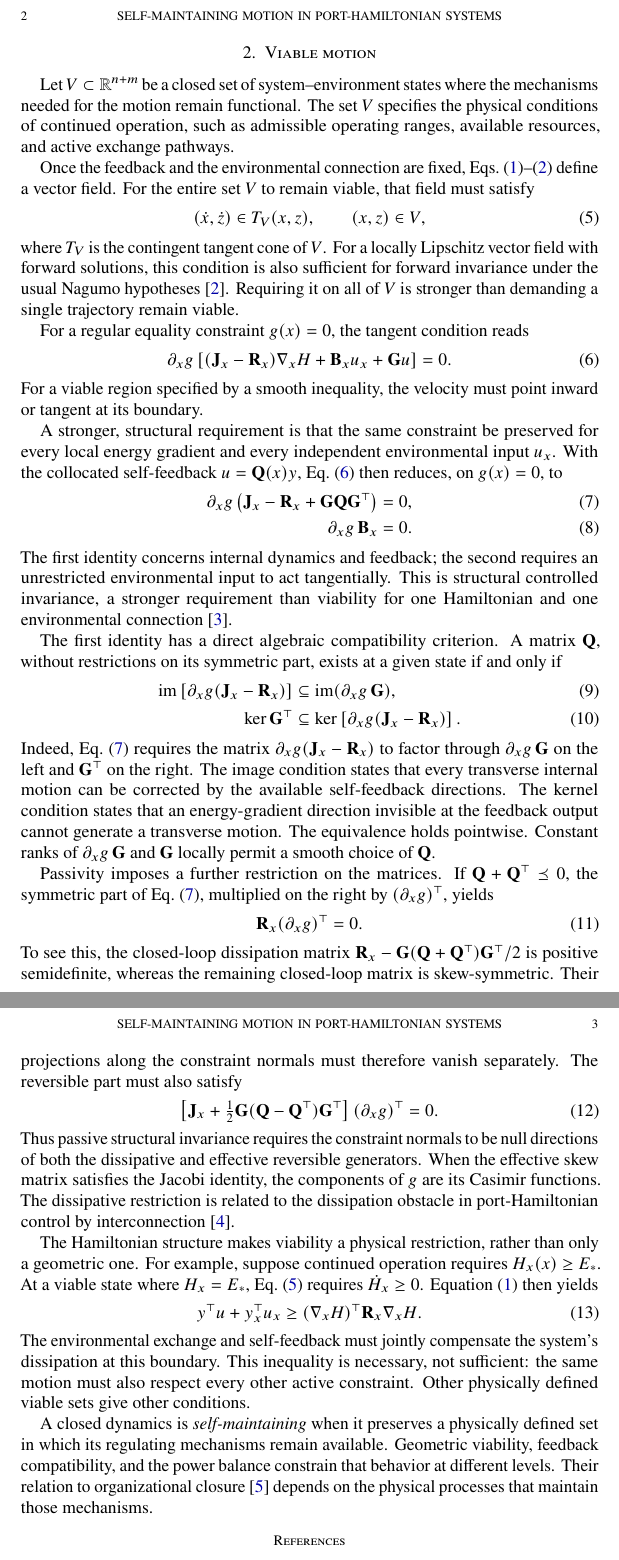
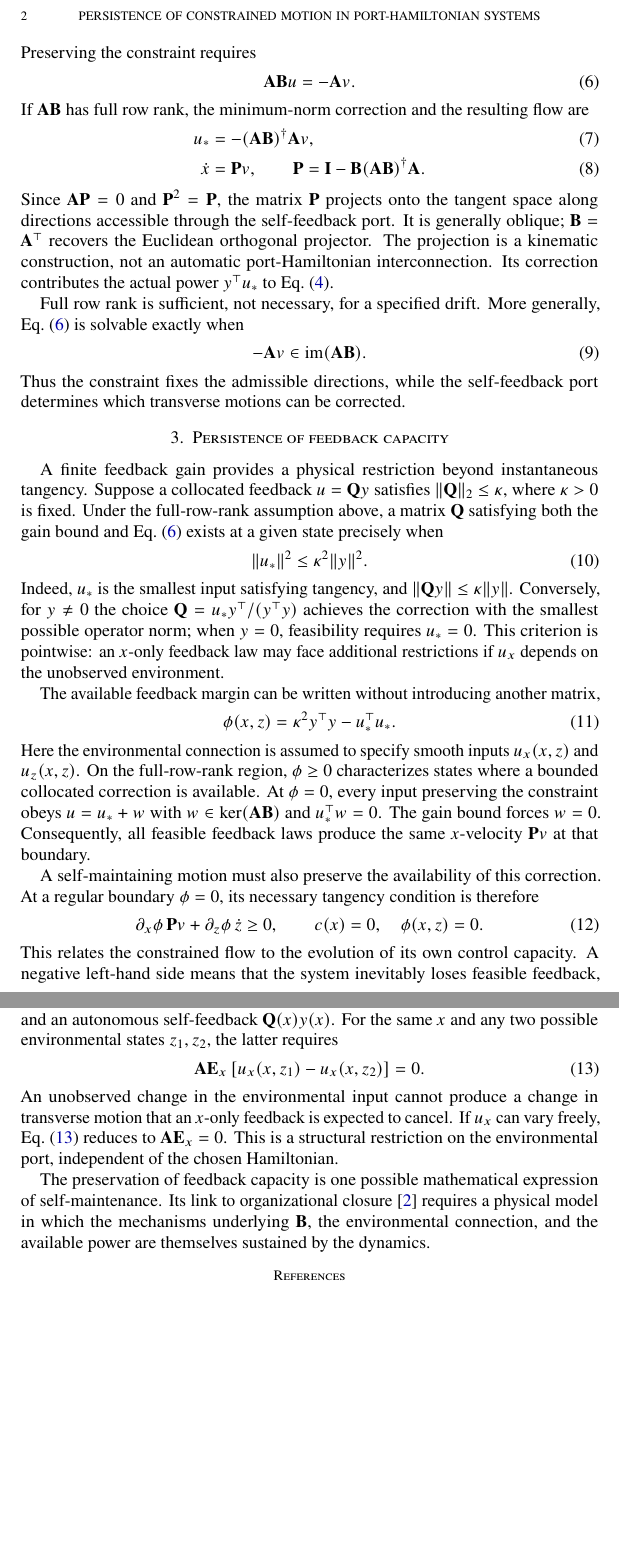
Before and after one commit to llui2/pH, a LaTeX paper (draft/main.tex): two parts of pages 2 and 3 of 3, joined at a grey line, cut so that both start at the same text, the shorter picture padded with empty space. Compiled offline with pdfLaTeX.

Commit message:
Derive physically constrained projector and feedback-capacity persistence

```diff
--- a/draft/main.tex
+++ b/draft/main.tex
@@ -12,7 +12,7 @@
 
 \begin{document}
 
-\title{Self-maintaining motion in port-Hamiltonian systems}
+\title{Persistence of constrained motion in port-Hamiltonian systems}
 \maketitle
 
 \section{System and environment}
@@ -97,8 +80,3 @@ connection or another explicitly represented source.
 
-\section{Viable motion}
+\section{Constrained flow}
 
-Let $V\subset\mathbb R^{n+m}$ be a closed set of
-system--environment states where the mechanisms needed for the
-motion remain functional. The set $V$ specifies the physical
-conditions of continued operation, such as admissible operating
-ranges, available resources, and active exchange pathways.
@@ -105,39 +91,84 @@ ranges, available resources, and active exchange pathways.
+Preserving the constraint requires
+\begin{equation}
+\mathbf A\mathbf B u=-\mathbf A v.
+\label{eq:tangency}
+\end{equation}
+If $\mathbf A\mathbf B$ has full row rank, the minimum-norm
+correction and the resulting flow are
+\begin{align}
+u_*&=-(\mathbf A\mathbf B)^\dagger\mathbf A v,
+\label{eq:correction}\\
+\dot x&=\mathbf P v,\qquad
+\mathbf P=\mathbf I-\mathbf B(\mathbf A\mathbf B)^\dagger\mathbf A.
+\label{eq:projector}
+\end{align}
+Since $\mathbf A\mathbf P=0$ and $\mathbf P^2=\mathbf P$,
+the matrix $\mathbf P$ projects onto the tangent space
+along directions accessible through the self-feedback port.
+It is generally oblique; $\mathbf B=\mathbf A^\top$
+recovers the Euclidean orthogonal projector. The projection
+is a kinematic construction, not an automatic port-Hamiltonian
+interconnection. Its correction contributes the actual power
+$y^\top u_*$ to Eq.~\eqref{eq:power}.
 
-Once the feedback and the environmental connection are fixed,
-Eqs.~\eqref{eq:x}--\eqref{eq:z} define a vector field.
-For the entire set $V$ to remain viable, that field must satisfy
+Full row rank is sufficient, not necessary, for a specified
+drift. More generally, Eq.~\eqref{eq:tangency} is solvable
+exactly when
 \begin{equation}
-(\dot x,\dot z)\in T_V(x,z),
-\qquad (x,z)\in V,
-\label{eq:viability}
+-\mathbf A v\in\operatorname{im}(\mathbf A\mathbf B).
+\label{eq:image}
 \end{equation}
-where $T_V$ is the contingent tangent cone of $V$.
-For a locally Lipschitz vector field with forward solutions,
-this condition is also sufficient for forward invariance
-under the usual Nagumo hypotheses \cite{aubin2009}.
-Requiring it on all of $V$ is stronger than demanding a single
-trajectory remain viable.
+Thus the constraint fixes the admissible directions, while
+the self-feedback port determines which transverse motions
+can be corrected.
 
-For a regular equality constraint $g(x)=0$, the tangent
-condition reads
+\section{Persistence of feedback capacity}
+
+A finite feedback gain provides a physical restriction
+beyond instantaneous tangency. Suppose a collocated
+feedback $u=\mathbf Qy$ satisfies
+$\|\mathbf Q\|_2\le\kappa$, where $\kappa>0$ is fixed.
+Under the full-row-rank assumption above, a matrix
+$\mathbf Q$ satisfying both the gain bound and
+Eq.~\eqref{eq:tangency} exists at a given state precisely when
 \begin{equation}
-\partial_x g\left[
-(\mathbf J_x-\mathbf R_x)\nabla_x H
-+\mathbf B_xu_x+\mathbf G u
-\right]=0.
-\label{eq:constraint}
+\|u_*\|^2\le\kappa^2\|y\|^2.
+\label{eq:gain}
 \end{equation}
-For a viable region specified by a smooth inequality,
-the velocity must point inward or tangent at its boundary.
+Indeed, $u_*$ is the smallest input satisfying tangency,
+and $\|\mathbf Qy\|\le\kappa\|y\|$.
+Conversely, for $y\ne0$ the choice
+$\mathbf Q=u_*y^\top/(y^\top y)$ achieves the correction
+with the smallest possible operator norm; when $y=0$,
+feasibility requires $u_*=0$. This criterion is
+pointwise: an $x$-only feedback law may face additional
+restrictions if $u_x$ depends on the unobserved environment.
 
-A stronger, structural requirement is that the same constraint
-be preserved for every local energy gradient and every
-independent environmental input $u_x$. With the collocated
-self-feedback $u=\mathbf Q(x)y$, Eq.~\eqref{eq:constraint}
-then reduces, on $g(x)=0$, to
-\begin{align}
-\partial_x g\left(
-\mathbf J_x-\mathbf R_x+\mathbf G\mathbf Q\mathbf G^\top
-\right)&=0,
-\label{eq:structural}\\
-\partial_x g\,\mathbf B_x&=0.
+The available feedback margin can be written without
+introducing another matrix,
+\begin{equation}
+\phi(x,z)=\kappa^2 y^\top y-u_*^\top u_*.
+\label{eq:margin}
+\end{equation}
+Here the environmental connection is assumed to specify
+smooth inputs $u_x(x,z)$ and $u_z(x,z)$.
+On the full-row-rank region, $\phi\ge0$ characterizes
+states where a bounded collocated correction is available.
+At $\phi=0$, every input preserving the constraint obeys
+$u=u_*+w$ with $w\in\ker(\mathbf A\mathbf B)$ and
+$u_*^\top w=0$. The gain bound forces $w=0$.
+Consequently, all feasible feedback laws produce the
+same $x$-velocity $\mathbf P v$ at that boundary.
+
+A self-maintaining motion must also preserve the
+availability of this correction. At a regular boundary
+$\phi=0$, its necessary tangency condition is therefore
+\begin{equation}
+\partial_x\phi\,\mathbf P v
++\partial_z\phi\,\dot z\ge0,
+\qquad c(x)=0,\quad\phi(x,z)=0.
+\label{eq:persistence}
+\end{equation}
+This relates the constrained flow to the evolution of its
+own control capacity. A negative left-hand side means
+that the system inevitably loses feasible feedback,
@@ -144,93 +182,26 @@ then reduces, on $g(x)=0$, to
+There is also a distinction between a correction chosen
+from the full state $(x,z)$ and an autonomous self-feedback
+$\mathbf Q(x)y(x)$. For the same $x$ and any two possible
+environmental states $z_1,z_2$, the latter requires
+\begin{equation}
+\mathbf A\mathbf E_x
+\left[u_x(x,z_1)-u_x(x,z_2)\right]=0.
 \label{eq:environment}
-\end{align}
-The first identity concerns internal dynamics and feedback;
-the second requires an unrestricted environmental input to
-act tangentially. This is structural controlled invariance,
-a stronger requirement than viability for one Hamiltonian
-and one environmental connection \cite{vanderschaft1985}.
+\end{equation}
+An unobserved change in the environmental input cannot
+produce a change in transverse motion that an $x$-only
+feedback is expected to cancel. If $u_x$ can vary freely,
+Eq.~\eqref{eq:environment} reduces to
+$\mathbf A\mathbf E_x=0$. This is a structural restriction
+on the environmental port, independent of the chosen
+Hamiltonian.
 
-The first identity has a direct algebraic compatibility
-criterion. A matrix $\mathbf Q$, without restrictions on
-its symmetric part, exists at a given state if and only if
-\begin{align}
-\operatorname{im}\left[
-\partial_x g(\mathbf J_x-\mathbf R_x)
-\right]
-&\subseteq \operatorname{im}(\partial_x g\,\mathbf G),
-\label{eq:actuation}\\
-\ker\mathbf G^\top
-&\subseteq
-\ker\left[\partial_x g(\mathbf J_x-\mathbf R_x)\right].
-\label{eq:observation}
-\end{align}
-Indeed, Eq.~\eqref{eq:structural} requires the matrix
-$\partial_x g(\mathbf J_x-\mathbf R_x)$ to factor through
-$\partial_x g\,\mathbf G$ on the left and $\mathbf G^\top$
-on the right. The image condition states that every
-transverse internal motion can be corrected by the
-available self-feedback directions. The kernel condition
-states that an energy-gradient direction invisible at the
-feedback output cannot generate a transverse motion.
-The equivalence holds pointwise. Constant ranks of
-$\partial_x g\,\mathbf G$ and $\mathbf G$ locally permit
-a smooth choice of $\mathbf Q$.
-
-Passivity imposes a further restriction on the matrices.
-If $\mathbf Q+\mathbf Q^\top\preceq0$, the symmetric part
-of Eq.~\eqref{eq:structural}, multiplied on the right by
-$(\partial_x g)^\top$, yields
-\begin{equation}
-\mathbf R_x(\partial_x g)^\top=0.
-\label{eq:dissipation}
-\end{equation}
-To see this, the closed-loop dissipation matrix
-$\mathbf R_x-\mathbf G(\mathbf Q+\mathbf Q^\top)
-\mathbf G^\top/2$ is positive semidefinite, whereas
-the remaining closed-loop matrix is skew-symmetric.
-Their projections along the constraint normals must
-therefore vanish separately. The reversible part must
-also satisfy
-\begin{equation}
-\left[
-\mathbf J_x+
-\tfrac12\mathbf G(\mathbf Q-\mathbf Q^\top)\mathbf G^\top
-\right](\partial_x g)^\top=0.
-\label{eq:reversible}
-\end{equation}
-Thus passive structural invariance requires the constraint
-normals to be null directions of both the dissipative and
-effective reversible generators. When the effective
-skew matrix satisfies the Jacobi identity, the
-components of $g$ are its Casimir functions.
-The dissipative restriction is related to the
-dissipation obstacle in port-Hamiltonian
-control by interconnection \cite{zhang2015}.
-
-
-The Hamiltonian structure makes viability a physical
-restriction, rather than only a geometric one. For example,
-suppose continued operation requires $H_x(x)\ge E_*$.
-At a viable state where $H_x=E_*$, Eq.~\eqref{eq:viability}
-requires $\dot H_x\ge0$. Equation~\eqref{eq:x} then yields
-\begin{equation}
-y^\top u+y_x^\top u_x
-\ge
-(\nabla_x H)^\top\mathbf R_x\nabla_x H.
-\label{eq:energetic}
-\end{equation}
-The environmental exchange and self-feedback must jointly
-compensate the system's dissipation at this boundary.
-This inequality is necessary, not sufficient: the
-same motion must also respect every other active constraint.
-Other physically defined viable sets give other conditions.
-
-A closed dynamics is \emph{self-maintaining} when it
-preserves a physically defined set in which its regulating
-mechanisms remain available. Geometric viability,
-feedback compatibility, and the power balance constrain
-that behavior at different levels. Their relation to
-organizational closure \cite{montevil2015} depends on
-the physical processes that maintain those mechanisms.
+The preservation of feedback capacity is one possible
+mathematical expression of self-maintenance. Its link to
+organizational closure \cite{montevil2015} requires a
+physical model in which the mechanisms underlying
+$\mathbf B$, the environmental connection, and the
+available power are themselves sustained by the dynamics.
 
 \bibliographystyle{unsrtnat}
 \begingroup\footnotesize\bibliography{refs}\endgroup
```
Also changed, not shown: draft/main.tex (80 more changed lines).
